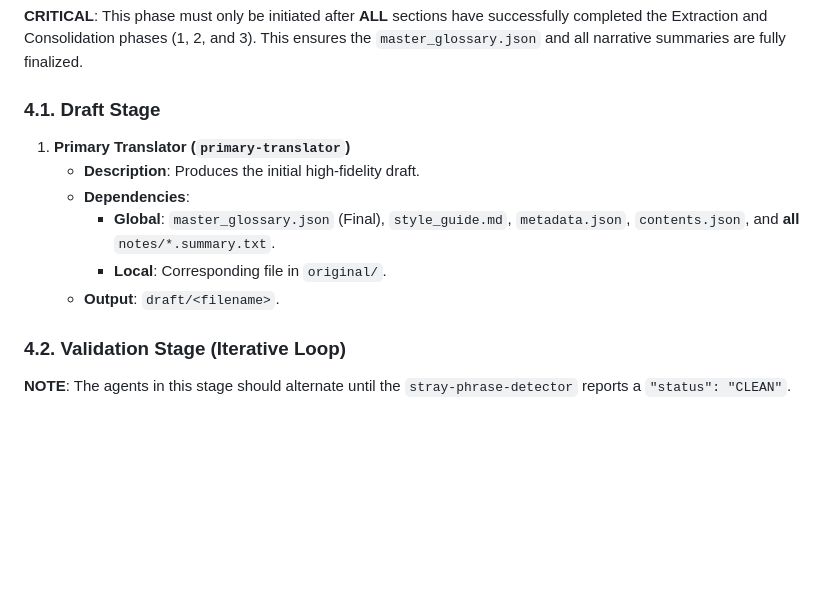
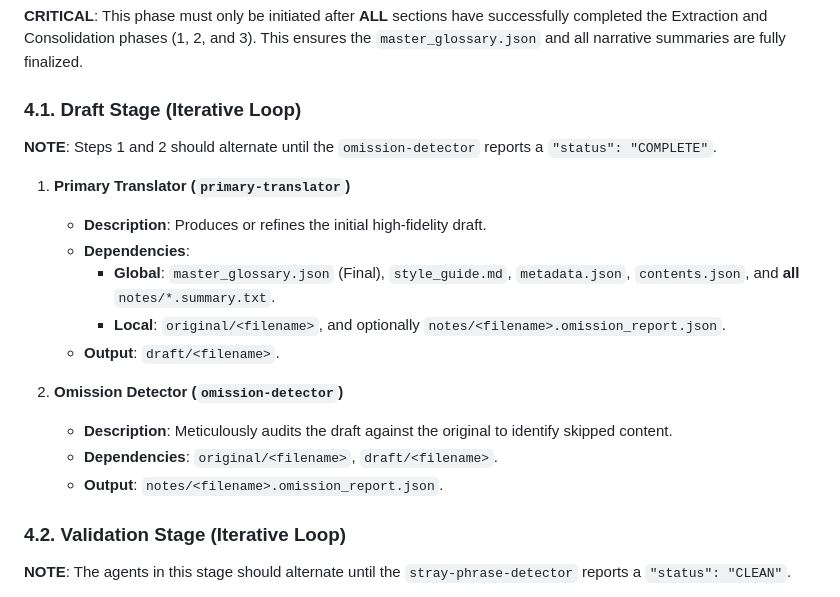
Before and after one commit to vrwarp/lexis, a Markdown page: AGENTS.md, the part around the change. Rendered like a GitHub page; blank space fills up the shorter version.

```diff
--- a/AGENTS.md
+++ b/AGENTS.md
@@ -63,13 +63,20 @@ Must run after the Extraction Phase for a given section.
 ## 4. Production Phase (Multi-Stage Refinement)
 **CRITICAL**: This phase must only be initiated after **ALL** sections have successfully completed the Extraction and Consolidation phases (1, 2, and 3). This ensures the `master_glossary.json` and all narrative summaries are fully finalized.
 
-### 4.1. Draft Stage
+### 4.1. Draft Stage (Iterative Loop)
+**NOTE**: Steps 1 and 2 should alternate until the `omission-detector` reports a `"status": "COMPLETE"`.
+
 1.  **Primary Translator (`primary-translator`)**
-    - **Description**: Produces the initial high-fidelity draft.
+    - **Description**: Produces or refines the initial high-fidelity draft.
     - **Dependencies**:
         - **Global**: `master_glossary.json` (Final), `style_guide.md`, `metadata.json`, `contents.json`, and **all** `notes/*.summary.txt`.
-        - **Local**: Corresponding file in `original/`.
+        - **Local**: `original/<filename>`, and optionally `notes/<filename>.omission_report.json`.
     - **Output**: `draft/<filename>`.
+
+2.  **Omission Detector (`omission-detector`)**
+    - **Description**: Meticulously audits the draft against the original to identify skipped content.
+    - **Dependencies**: `original/<filename>`, `draft/<filename>`.
+    - **Output**: `notes/<filename>.omission_report.json`.
 
 ### 4.2. Validation Stage (Iterative Loop)
 **NOTE**: The agents in this stage should alternate until the `stray-phrase-detector` reports a `"status": "CLEAN"`.
```
Also changed, not shown: agents/omission-detector.md (added, +39 -0 lines), agents/primary-translator.md (+5 -2 lines).
